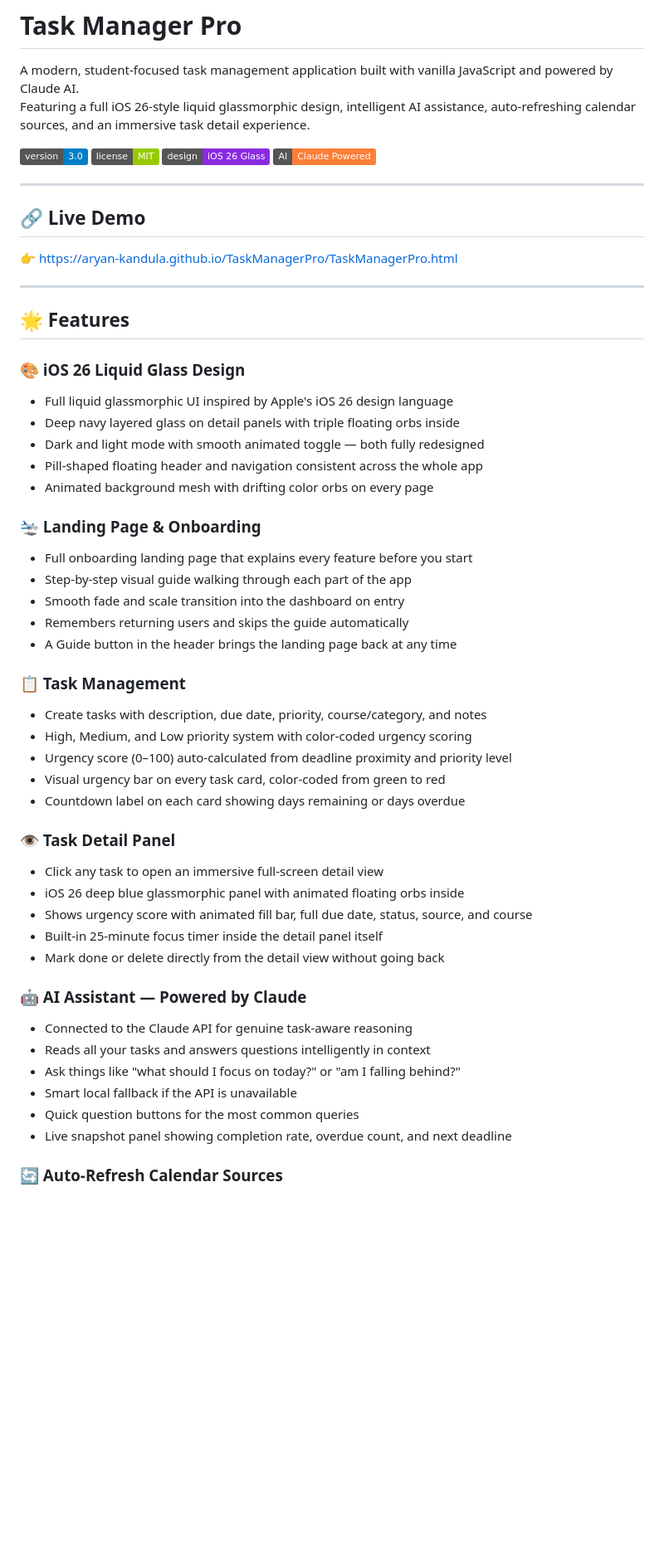
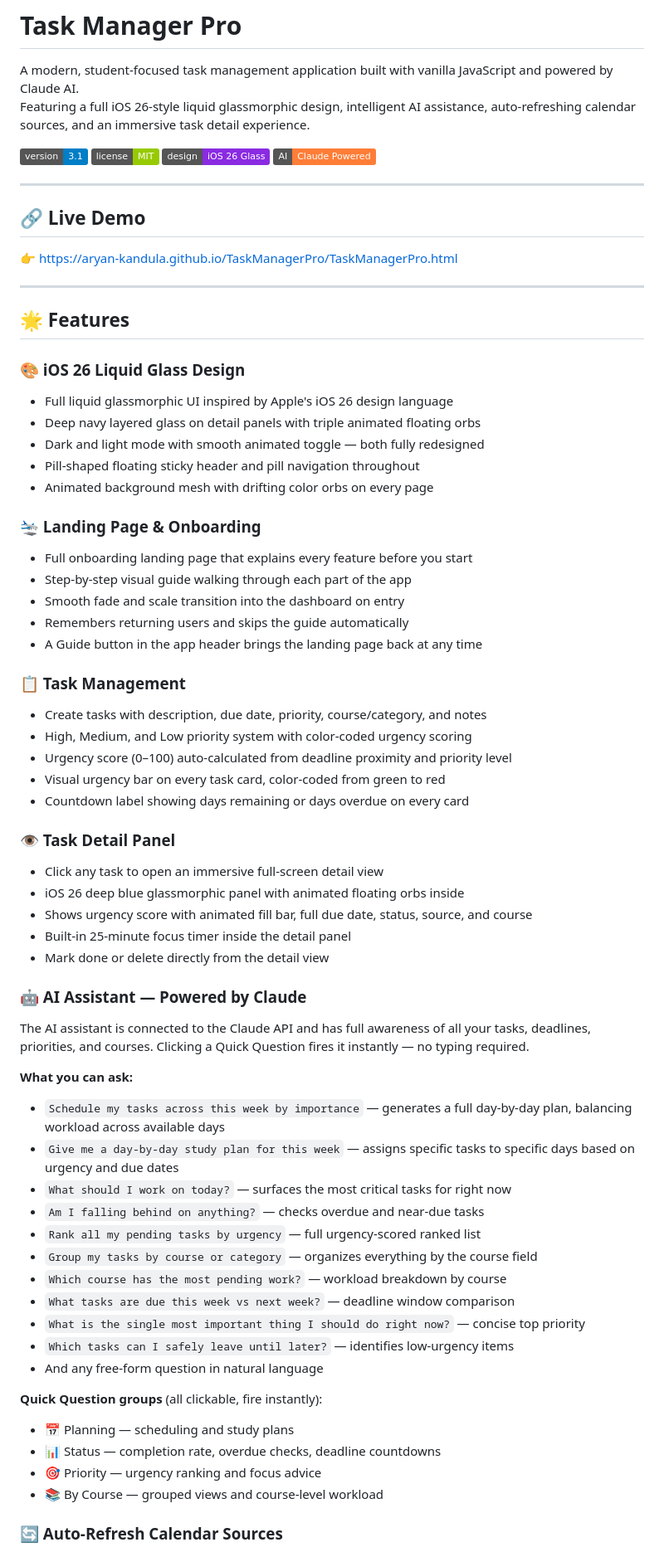
Before and after one commit to aryan-kandula/TaskManagerPro, a Markdown page: README.md, the part around one of its changes. Shown at 83% size. GitHub-like rendering; badges without logos; blank space fills up the shorter version.

```diff
--- a/README.md
+++ b/README.md
@@ -3,7 +3,7 @@
 A modern, student-focused task management application built with vanilla JavaScript and powered by Claude AI.
 Featuring a full iOS 26-style liquid glassmorphic design, intelligent AI assistance, auto-refreshing calendar sources, and an immersive task detail experience.
 
-![Version](https://img.shields.io/badge/version-3.0-blue.svg)
+![Version](https://img.shields.io/badge/version-3.1-blue.svg)
 ![License](https://img.shields.io/badge/license-MIT-green.svg)
 ![Design](https://img.shields.io/badge/design-iOS%2026%20Glass-blueviolet.svg)
 ![AI](https://img.shields.io/badge/AI-Claude%20Powered-orange.svg)
@@ -20,9 +20,9 @@ Featuring a full iOS 26-style liquid glassmorphic design, intelligent AI assista
 
 ### 🎨 iOS 26 Liquid Glass Design
 - Full liquid glassmorphic UI inspired by Apple's iOS 26 design language
-- Deep navy layered glass on detail panels with triple floating orbs inside
+- Deep navy layered glass on detail panels with triple animated floating orbs
 - Dark and light mode with smooth animated toggle — both fully redesigned
-- Pill-shaped floating header and navigation consistent across the whole app
+- Pill-shaped floating sticky header and pill navigation throughout
 - Animated background mesh with drifting color orbs on every page
 
 ### 🛬 Landing Page & Onboarding
@@ -30,29 +30,43 @@ Featuring a full iOS 26-style liquid glassmorphic design, intelligent AI assista
 - Step-by-step visual guide walking through each part of the app
 - Smooth fade and scale transition into the dashboard on entry
 - Remembers returning users and skips the guide automatically
-- A Guide button in the header brings the landing page back at any time
+- A Guide button in the app header brings the landing page back at any time
 
 ### 📋 Task Management
 - Create tasks with description, due date, priority, course/category, and notes
 - High, Medium, and Low priority system with color-coded urgency scoring
 - Urgency score (0–100) auto-calculated from deadline proximity and priority level
 - Visual urgency bar on every task card, color-coded from green to red
-- Countdown label on each card showing days remaining or days overdue
+- Countdown label showing days remaining or days overdue on every card
 
 ### 👁️ Task Detail Panel
 - Click any task to open an immersive full-screen detail view
 - iOS 26 deep blue glassmorphic panel with animated floating orbs inside
 - Shows urgency score with animated fill bar, full due date, status, source, and course
-- Built-in 25-minute focus timer inside the detail panel itself
-- Mark done or delete directly from the detail view without going back
+- Built-in 25-minute focus timer inside the detail panel
+- Mark done or delete directly from the detail view
 
 ### 🤖 AI Assistant — Powered by Claude
-- Connected to the Claude API for genuine task-aware reasoning
-- Reads all your tasks and answers questions intelligently in context
-- Ask things like "what should I focus on today?" or "am I falling behind?"
-- Smart local fallback if the API is unavailable
-- Quick question buttons for the most common queries
-- Live snapshot panel showing completion rate, overdue count, and next deadline
+The AI assistant is connected to the Claude API and has full awareness of all your tasks, deadlines, priorities, and courses. Clicking a Quick Question fires it instantly — no typing required.
+
+**What you can ask:**
+- `Schedule my tasks across this week by importance` — generates a full day-by-day plan, balancing workload across available days
+- `Give me a day-by-day study plan for this week` — assigns specific tasks to specific days based on urgency and due dates
+- `What should I work on today?` — surfaces the most critical tasks for right now
+- `Am I falling behind on anything?` — checks overdue and near-due tasks
+- `Rank all my pending tasks by urgency` — full urgency-scored ranked list
+- `Group my tasks by course or category` — organizes everything by the course field
+- `Which course has the most pending work?` — workload breakdown by course
+- `What tasks are due this week vs next week?` — deadline window comparison
+- `What is the single most important thing I should do right now?` — concise top priority
+- `Which tasks can I safely leave until later?` — identifies low-urgency items
+- And any free-form question in natural language
+
+**Quick Question groups** (all clickable, fire instantly):
+- 📅 Planning — scheduling and study plans
+- 📊 Status — completion rate, overdue checks, deadline countdowns
+- 🎯 Priority — urgency ranking and focus advice
+- 📚 By Course — grouped views and course-level workload
 
 ### 🔄 Auto-Refresh Calendar Sources
 - Paste a Canvas or Google Calendar URL once — tasks sync every 5 minutes automatically
```
Also changed, not shown: other parts of README.md (+31 -64 lines).
